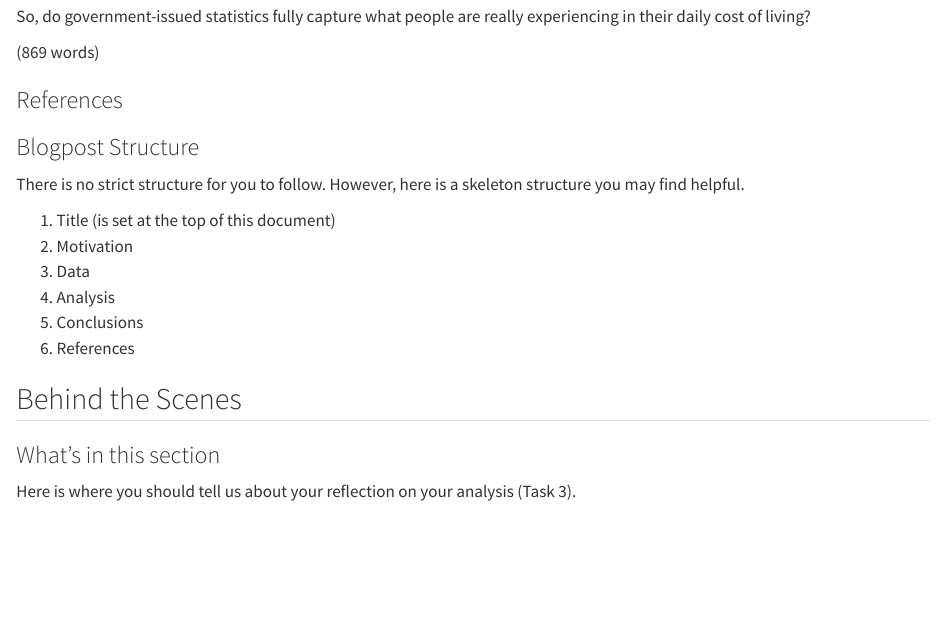
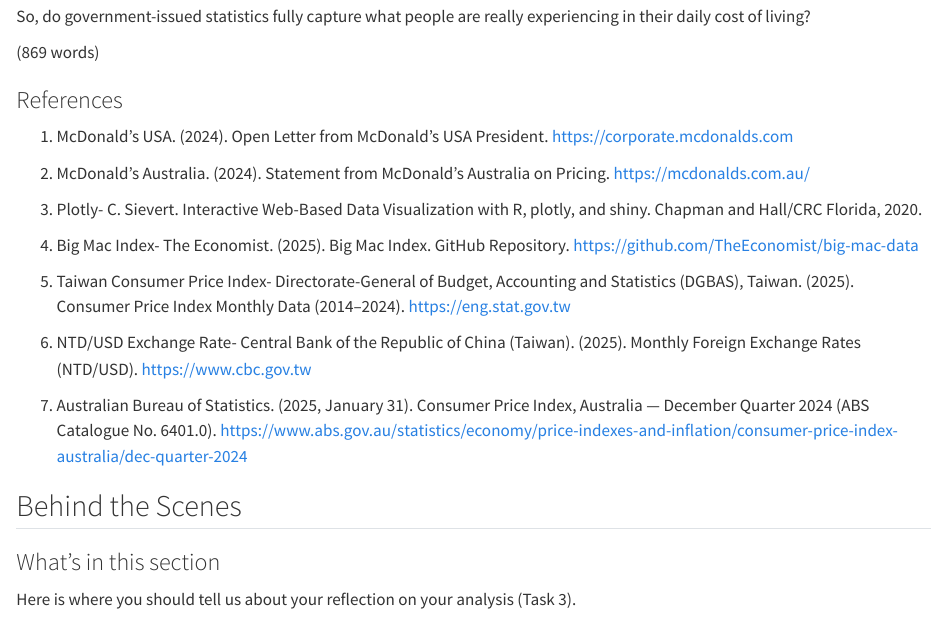
Before and after one commit to Shayna-Yang/5512-assignment4-TY, a Quarto document (assignment4_template_TY.qmd): the page in a window 1100 px wide, from 11630 px down. Rendered offline with R 4.5, knitr and Pandoc in place of Quarto, with nearby package versions; some code elsewhere in the file could not run offline; long lines of code are wrapped.

Commit message:
Blog post with reference finished

```diff
--- a/assignment4_template_TY.qmd
+++ b/assignment4_template_TY.qmd
@@ -506,16 +506,19 @@
 
 ### References
 
-### Blogpost Structure
+1. McDonald’s USA. (2024). Open Letter from McDonald’s USA President. https://corporate.mcdonalds.com
 
-There is no strict structure for you to follow. However, here is a skeleton structure you may find helpful.
+2. McDonald’s Australia. (2024). Statement from McDonald’s Australia on Pricing. https://mcdonalds.com.au/
 
-1.  Title (is set at the top of this document)
-2.  Motivation\
-3.  Data\
-4.  Analysis\
-5.  Conclusions\
-6.  References
+3. Plotly- C. Sievert. Interactive Web-Based Data Visualization with R, plotly, and shiny. Chapman and Hall/CRC Florida, 2020.
+
+4. Big Mac Index- The Economist. (2025). Big Mac Index. GitHub Repository. https://github.com/TheEconomist/big-mac-data
+
+5. Taiwan Consumer Price Index- Directorate-General of Budget, Accounting and Statistics (DGBAS), Taiwan. (2025). Consumer Price Index Monthly Data (2014–2024). https://eng.stat.gov.tw
+
+6. NTD/USD Exchange Rate- Central Bank of the Republic of China (Taiwan). (2025). Monthly Foreign Exchange Rates (NTD/USD). https://www.cbc.gov.tw
+
+7. Australian Bureau of Statistics. (2025, January 31). Consumer Price Index, Australia — December Quarter 2024 (ABS Catalogue No. 6401.0). https://www.abs.gov.au/statistics/economy/price-indexes-and-inflation/consumer-price-index-australia/dec-quarter-2024
 
 <!-- Task 3 Tab: Behind the Scenes -  -->
 
```
Also changed, not shown: assignment4_template_TY.html.
